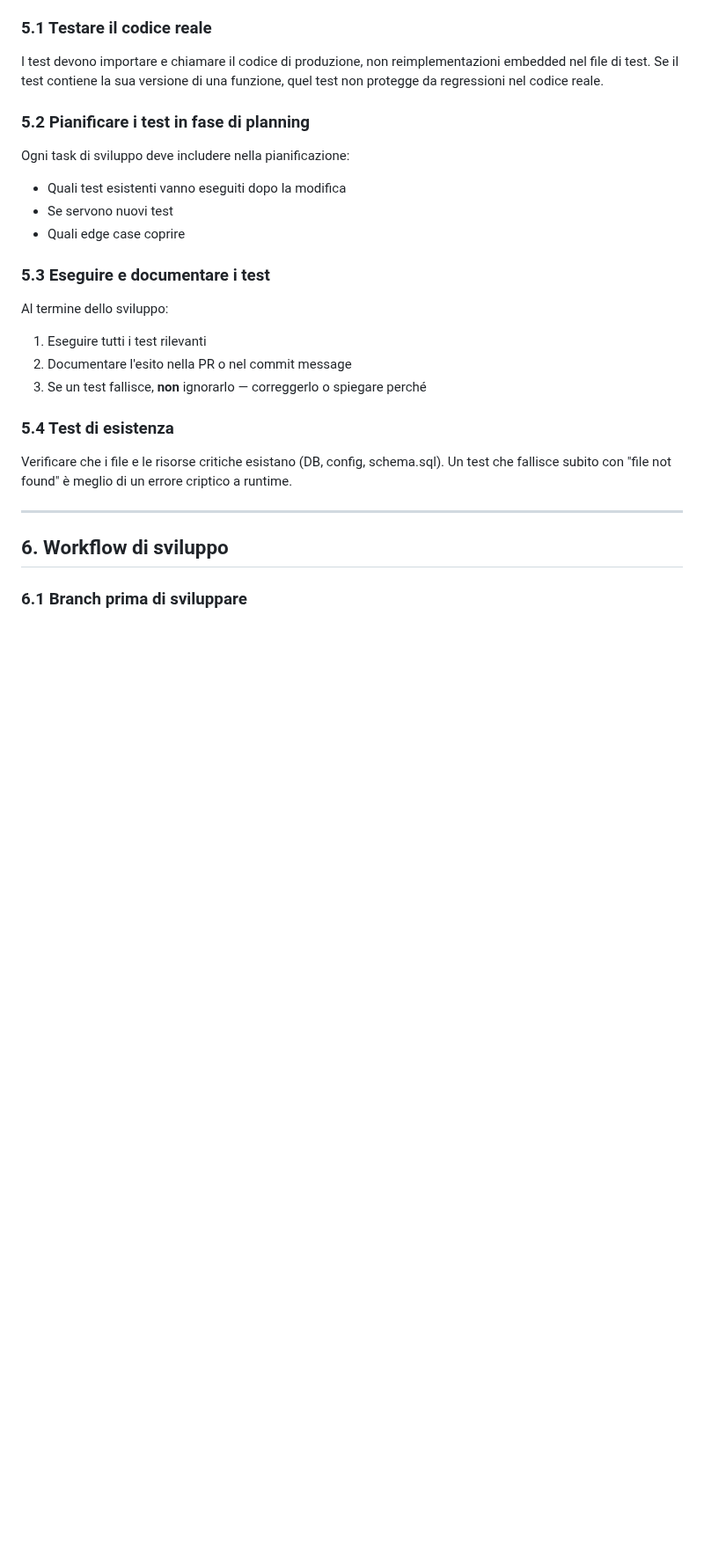
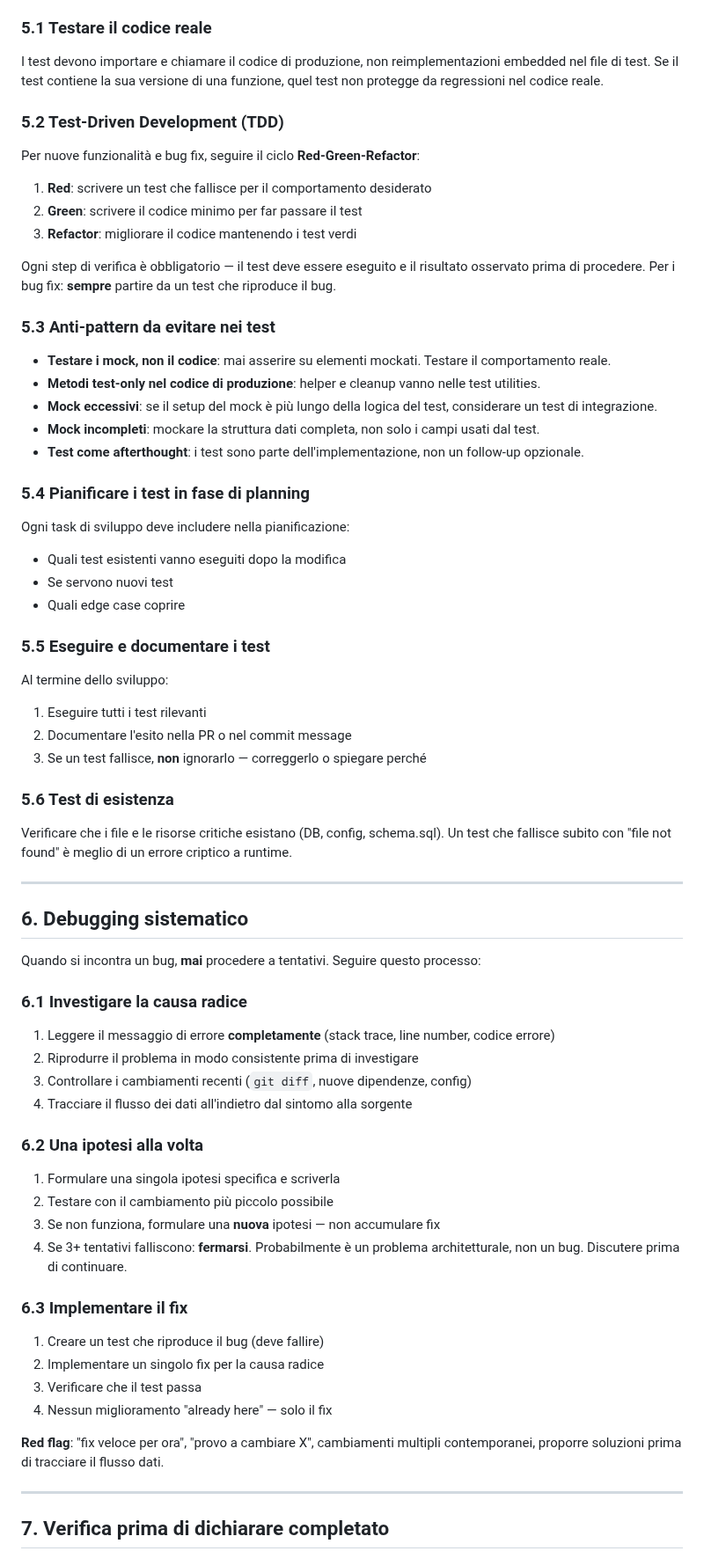
Before and after one commit to gabridome/crypto-fifo-tracker, a Markdown page: doc/code_guidelines.md, the part around one of its changes. Shown at 88% size. Rendered like a GitHub page; blank space fills up the shorter version.

```diff
--- a/doc/code_guidelines.md
+++ b/doc/code_guidelines.md
@@ -202,21 +202,41 @@ I test devono importare e chiamare il codice di produzione, non reimplementazion
 embedded nel file di test. Se il test contiene la sua versione di una funzione,
 quel test non protegge da regressioni nel codice reale.
 
-### 5.2 Pianificare i test in fase di planning
+### 5.2 Test-Driven Development (TDD)
+
+Per nuove funzionalità e bug fix, seguire il ciclo **Red-Green-Refactor**:
+
+1. **Red**: scrivere un test che fallisce per il comportamento desiderato
+2. **Green**: scrivere il codice minimo per far passare il test
+3. **Refactor**: migliorare il codice mantenendo i test verdi
+
+Ogni step di verifica è obbligatorio — il test deve essere eseguito e il risultato
+osservato prima di procedere. Per i bug fix: **sempre** partire da un test che
+riproduce il bug.
+
+### 5.3 Anti-pattern da evitare nei test
+
+- **Testare i mock, non il codice**: mai asserire su elementi mockati. Testare il comportamento reale.
+- **Metodi test-only nel codice di produzione**: helper e cleanup vanno nelle test utilities.
+- **Mock eccessivi**: se il setup del mock è più lungo della logica del test, considerare un test di integrazione.
+- **Mock incompleti**: mockare la struttura dati completa, non solo i campi usati dal test.
+- **Test come afterthought**: i test sono parte dell'implementazione, non un follow-up opzionale.
+
+### 5.4 Pianificare i test in fase di planning
 
 Ogni task di sviluppo deve includere nella pianificazione:
 - Quali test esistenti vanno eseguiti dopo la modifica
 - Se servono nuovi test
 - Quali edge case coprire
 
-### 5.3 Eseguire e documentare i test
+### 5.5 Eseguire e documentare i test
 
 Al termine dello sviluppo:
 1. Eseguire tutti i test rilevanti
 2. Documentare l'esito nella PR o nel commit message
 3. Se un test fallisce, **non** ignorarlo — correggerlo o spiegare perché
 
-### 5.4 Test di esistenza
+### 5.6 Test di esistenza
 
 Verificare che i file e le risorse critiche esistano (DB, config, schema.sql).
 Un test che fallisce subito con "file not found" è meglio di un errore criptico
@@ -224,6 +244,36 @@ a runtime.
 
 ---
 
-## 6. Workflow di sviluppo
+## 6. Debugging sistematico
 
-### 6.1 Branch prima di sviluppare
+Quando si incontra un bug, **mai** procedere a tentativi. Seguire questo processo:
+
+### 6.1 Investigare la causa radice
+
+1. Leggere il messaggio di errore **completamente** (stack trace, line number, codice errore)
+2. Riprodurre il problema in modo consistente prima di investigare
+3. Controllare i cambiamenti recenti (`git diff`, nuove dipendenze, config)
+4. Tracciare il flusso dei dati all'indietro dal sintomo alla sorgente
+
+### 6.2 Una ipotesi alla volta
+
+1. Formulare una singola ipotesi specifica e scriverla
+2. Testare con il cambiamento più piccolo possibile
+3. Se non funziona, formulare una **nuova** ipotesi — non accumulare fix
+4. Se 3+ tentativi falliscono: **fermarsi**. Probabilmente è un problema architetturale,
+   non un bug. Discutere prima di continuare.
+
+### 6.3 Implementare il fix
+
+1. Creare un test che riproduce il bug (deve fallire)
+2. Implementare un singolo fix per la causa radice
+3. Verificare che il test passa
+4. Nessun miglioramento "already here" — solo il fix
+
+**Red flag**: "fix veloce per ora", "provo a cambiare X", cambiamenti multipli
+contemporanei, proporre soluzioni prima di tracciare il flusso dati.
+
+---
+
+## 7. Verifica prima di dichiarare completato
+
```
Also changed, not shown: other parts of doc/code_guidelines.md (+80 -5 lines).
